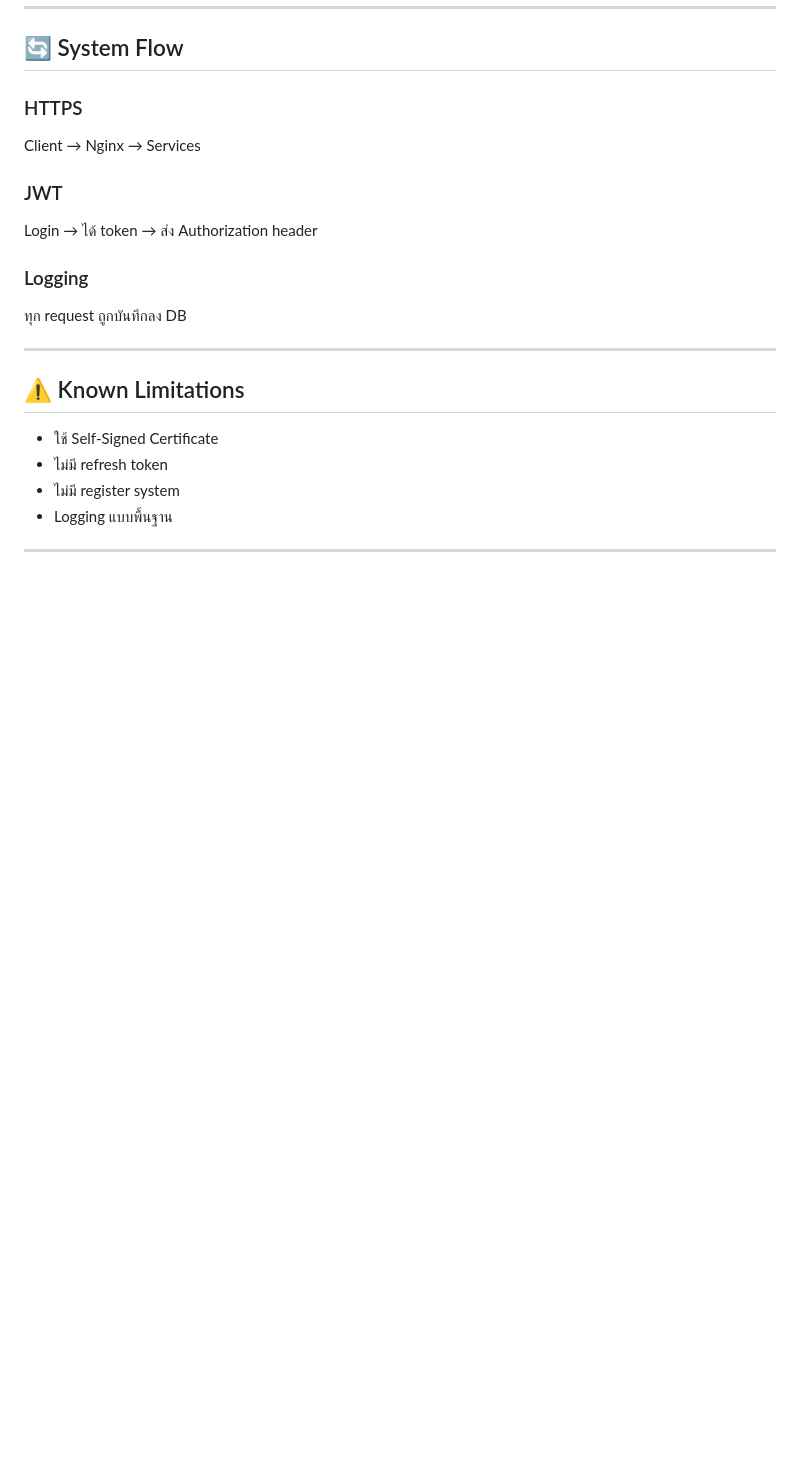
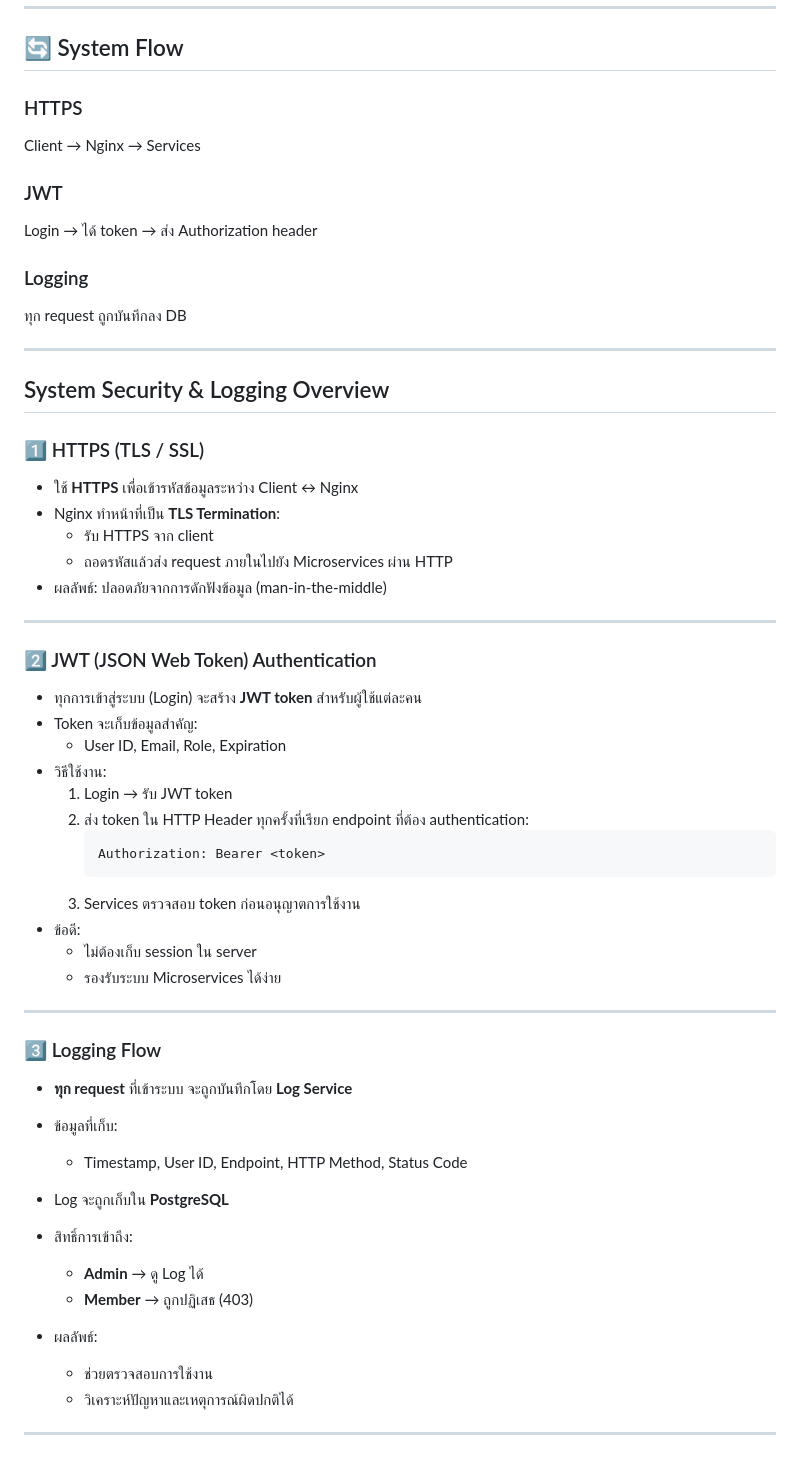
Before and after one commit to suphichaya-ch/Final-Lab-set1, a Markdown page: README.md, the part around the change. GitHub-like rendering; blank space fills up the shorter version.

````diff
--- a/README.md
+++ b/README.md
@@ -134,11 +134,48 @@ Login → ได้ token → ส่ง Authorization header
 
 ---
 
-## ⚠️ Known Limitations
+##  System Security & Logging Overview
 
-* ใช้ Self-Signed Certificate
-* ไม่มี refresh token
-* ไม่มี register system
-* Logging แบบพื้นฐาน
+### 1️⃣ HTTPS (TLS / SSL)
+
+- ใช้ **HTTPS** เพื่อเข้ารหัสข้อมูลระหว่าง Client ↔ Nginx
+- Nginx ทำหน้าที่เป็น **TLS Termination**:
+  - รับ HTTPS จาก client
+  - ถอดรหัสแล้วส่ง request ภายในไปยัง Microservices ผ่าน HTTP
+- ผลลัพธ์: ปลอดภัยจากการดักฟังข้อมูล (man-in-the-middle)
 
 ---
+
+### 2️⃣ JWT (JSON Web Token) Authentication
+
+- ทุกการเข้าสู่ระบบ (Login) จะสร้าง **JWT token** สำหรับผู้ใช้แต่ละคน
+- Token จะเก็บข้อมูลสำคัญ:
+  - User ID, Email, Role, Expiration
+- วิธีใช้งาน:
+  1. Login → รับ JWT token
+  2. ส่ง token ใน HTTP Header ทุกครั้งที่เรียก endpoint ที่ต้อง authentication:
+     ```
+     Authorization: Bearer <token>
+     ```
+  3. Services ตรวจสอบ token ก่อนอนุญาตการใช้งาน
+- ข้อดี:
+  - ไม่ต้องเก็บ session ใน server
+  - รองรับระบบ Microservices ได้ง่าย
+
+---
+
+### 3️⃣ Logging Flow
+
+- **ทุก request** ที่เข้าระบบ จะถูกบันทึกโดย **Log Service**
+- ข้อมูลที่เก็บ:
+  - Timestamp, User ID, Endpoint, HTTP Method, Status Code
+- Log จะถูกเก็บใน **PostgreSQL**
+- สิทธิ์การเข้าถึง:
+  - **Admin** → ดู Log ได้
+  - **Member** → ถูกปฏิเสธ (403)
+
+- ผลลัพธ์:
+  - ช่วยตรวจสอบการใช้งาน
+  - วิเคราะห์ปัญหาและเหตุการณ์ผิดปกติได้
+
+---
````
